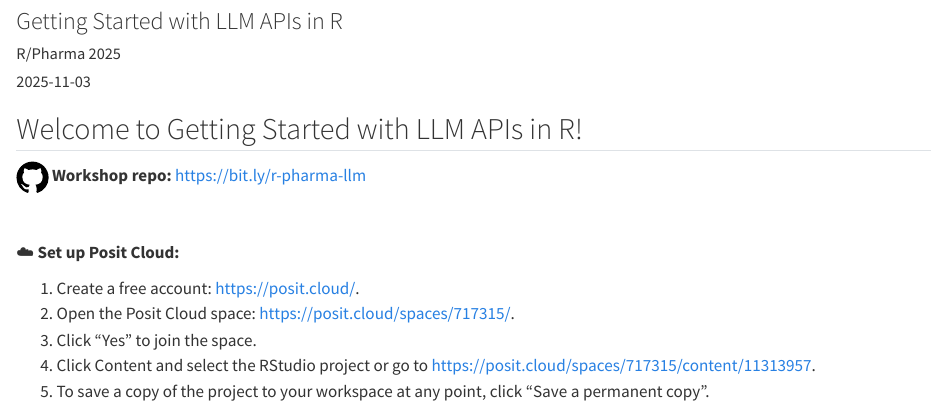
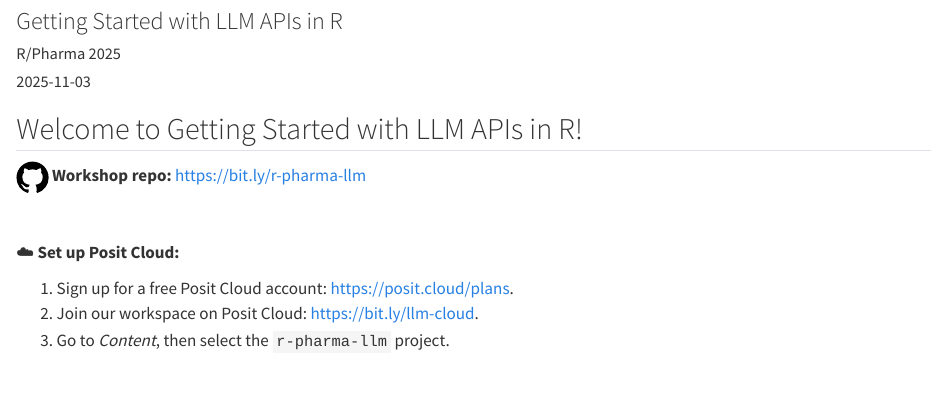
Before and after one commit to skaltman/r-pharma-llm, a Quarto document (slides/slides-01.qmd): the page in a window 1100 px wide, from 80 px down. Rendered offline with R 4.5, knitr and Pandoc in place of Quarto, with nearby package versions.

Commit message:
Built site for gh-pages

````diff
--- a/slides/slides-01.qmd
+++ b/slides/slides-01.qmd
@@ -18,11 +18,9 @@
 
 ☁️ **Set up Posit Cloud:**
 
-1. Create a free account: <https://posit.cloud/>.
-1. Open the Posit Cloud space: <https://posit.cloud/spaces/717315/>.
-1. Click “Yes” to join the space.
-1. Click Content and select the RStudio project or go to <https://posit.cloud/spaces/717315/content/11313957>.
-1. To save a copy of the project to your workspace at any point, click “Save a permanent copy”.
+1. Sign up for a free Posit Cloud account: <https://posit.cloud/plans>.
+2. Join our workspace on Posit Cloud: <https://bit.ly/llm-cloud>.
+3. Go to _Content_, then select the `r-pharma-llm` project.
 
 ```{=html}
 <style>
````
Also changed, not shown: search.json, slides/slides-01.html, slides/slides-02.html, slides/slides-03.html, slides/slides-04.html, slides/slides-05.html, 2 other files.
